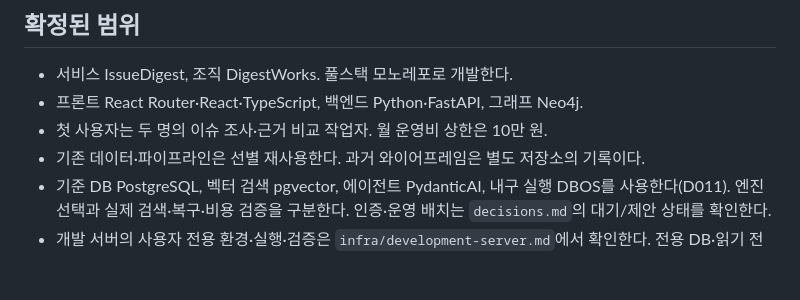
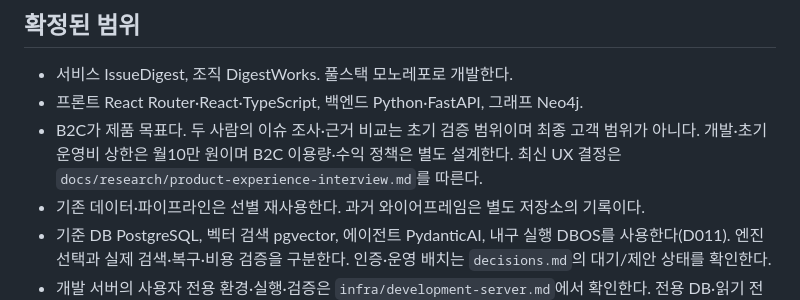
Before and after one commit to DigestWorks/IssueDigest, a Markdown page: AGENTS.md, the part around the change. Rendered like a GitHub page; blank space fills up the shorter version.

Commit message:
docs: scope approved briefing experience implementation

```diff
--- a/AGENTS.md
+++ b/AGENTS.md
@@ -13,7 +13,7 @@
 
 - 서비스 IssueDigest, 조직 DigestWorks. 풀스택 모노레포로 개발한다.
 - 프론트 React Router·React·TypeScript, 백엔드 Python·FastAPI, 그래프 Neo4j.
-- 첫 사용자는 두 명의 이슈 조사·근거 비교 작업자. 월 운영비 상한은 10만 원.
+- B2C가 제품 목표다. 두 사람의 이슈 조사·근거 비교는 초기 검증 범위이며 최종 고객 범위가 아니다. 개발·초기 운영비 상한은 월10만 원이며 B2C 이용량·수익 정책은 별도 설계한다. 최신 UX 결정은 `docs/research/product-experience-interview.md`를 따른다.
 - 기존 데이터·파이프라인은 선별 재사용한다. 과거 와이어프레임은 별도 저장소의 기록이다.
 - 기준 DB PostgreSQL, 벡터 검색 pgvector, 에이전트 PydanticAI, 내구 실행 DBOS를 사용한다(D011). 엔진 선택과 실제 검색·복구·비용 검증을 구분한다. 인증·운영 배치는 `decisions.md`의 대기/제안 상태를 확인한다.
 - 개발 서버의 사용자 전용 환경·실행·검증은 `infra/development-server.md`에서 확인한다. 전용 DB·읽기 전용 수집 자산의 실측은 `docs/research/server-data-inventory.md`를 따른다. 서비스 주소는 `issuedigest.projects.ai.kr`이며 DNS·HTTPS 준비, 앱 게시 대기 상태다. 최신 배포 상태는 `infra/public-deployment.md`를 따른다. 저장소는 공개이므로 서버 접속 주소·SSH 계정·키 경로를 기록하지 않는다. 운영 자원·비용·외부 백업은 대기 중이다.
```
Also changed, not shown: docs/changes/briefing-experience.md (added, +58 -0 lines).
